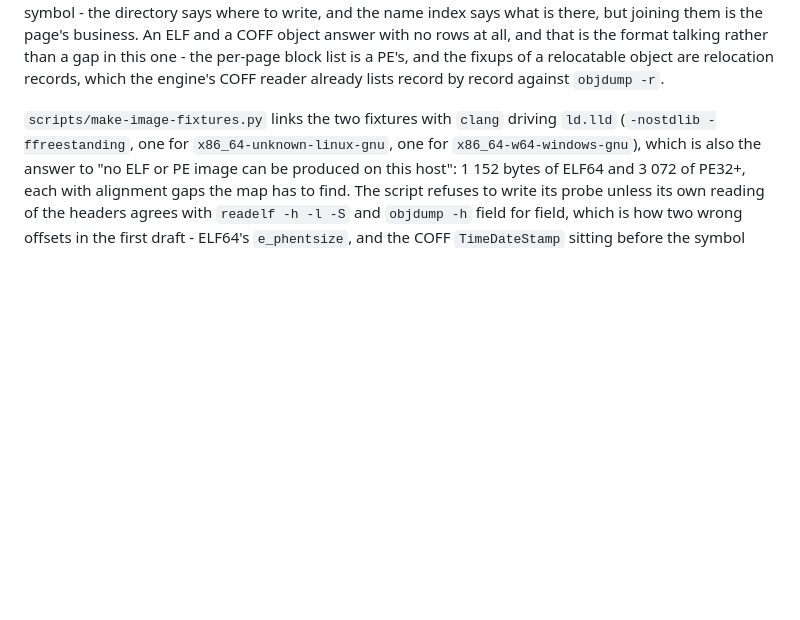
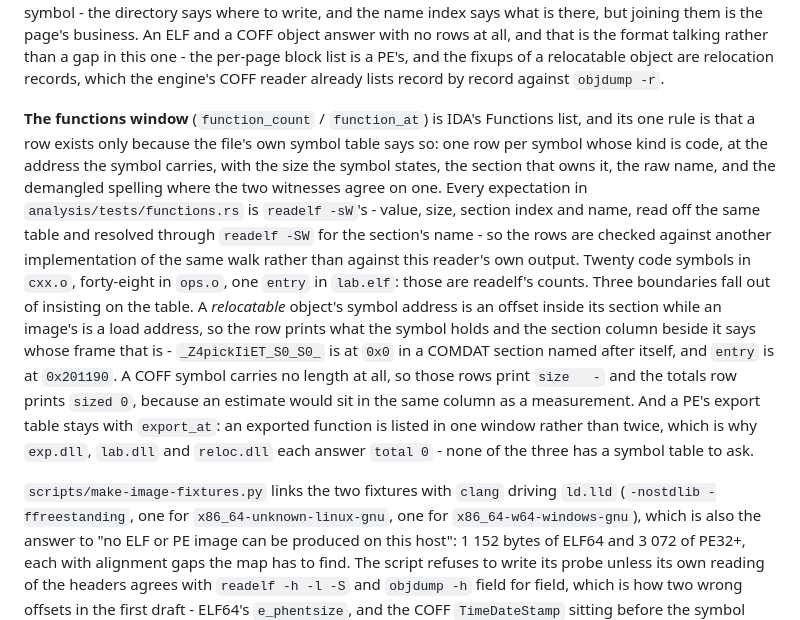
Before and after one commit to lilyco-42/wasm-binary-formats, a Markdown page: README.md, the part around the change. Drawn GitHub-style; blank space fills up the shorter version.

Commit message:
Say what the functions window reads, and what it refuses to guess

```diff
--- a/README.md
+++ b/README.md
@@ -429,6 +429,23 @@ index says what is there, but joining them is the page's business. An ELF and a
 no rows at all, and that is the format talking rather than a gap in this one - the per-page block list is
 a PE's, and the fixups of a relocatable object are relocation records, which the engine's COFF reader
 already lists record by record against `objdump -r`.
+
+**The functions window** (`function_count` / `function_at`) is IDA's Functions list, and its one rule is
+that a row exists only because the file's own symbol table says so: one row per symbol whose kind is
+code, at the address the symbol carries, with the size the symbol states, the section that owns it, the
+raw name, and the demangled spelling where the two witnesses agree on one. Every expectation in
+`analysis/tests/functions.rs` is `readelf -sW`'s - value, size, section index and name, read off the same
+table and resolved through `readelf -SW` for the section's name - so the rows are checked against another
+implementation of the same walk rather than against this reader's own output. Twenty code symbols in
+`cxx.o`, forty-eight in `ops.o`, one `entry` in `lab.elf`: those are readelf's counts. Three boundaries
+fall out of insisting on the table. A *relocatable* object's symbol address is an offset inside its
+section while an image's is a load address, so the row prints what the symbol holds and the section
+column beside it says whose frame that is - `_Z4pickIiET_S0_S0_` is at `0x0` in a COMDAT section named
+after itself, and `entry` is at `0x201190`. A COFF symbol carries no length at all, so those rows print
+`size	-` and the totals row prints `sized	0`, because an estimate would sit in the same column as a
+measurement. And a PE's export table stays with `export_at`: an exported function is listed in one window
+rather than twice, which is why `exp.dll`, `lab.dll` and `reloc.dll` each answer `total	0` - none of the
+three has a symbol table to ask.
 
 `scripts/make-image-fixtures.py` links the two fixtures with `clang` driving `ld.lld`
 (`-nostdlib -ffreestanding`, one for `x86_64-unknown-linux-gnu`, one for `x86_64-w64-windows-gnu`), which
```
